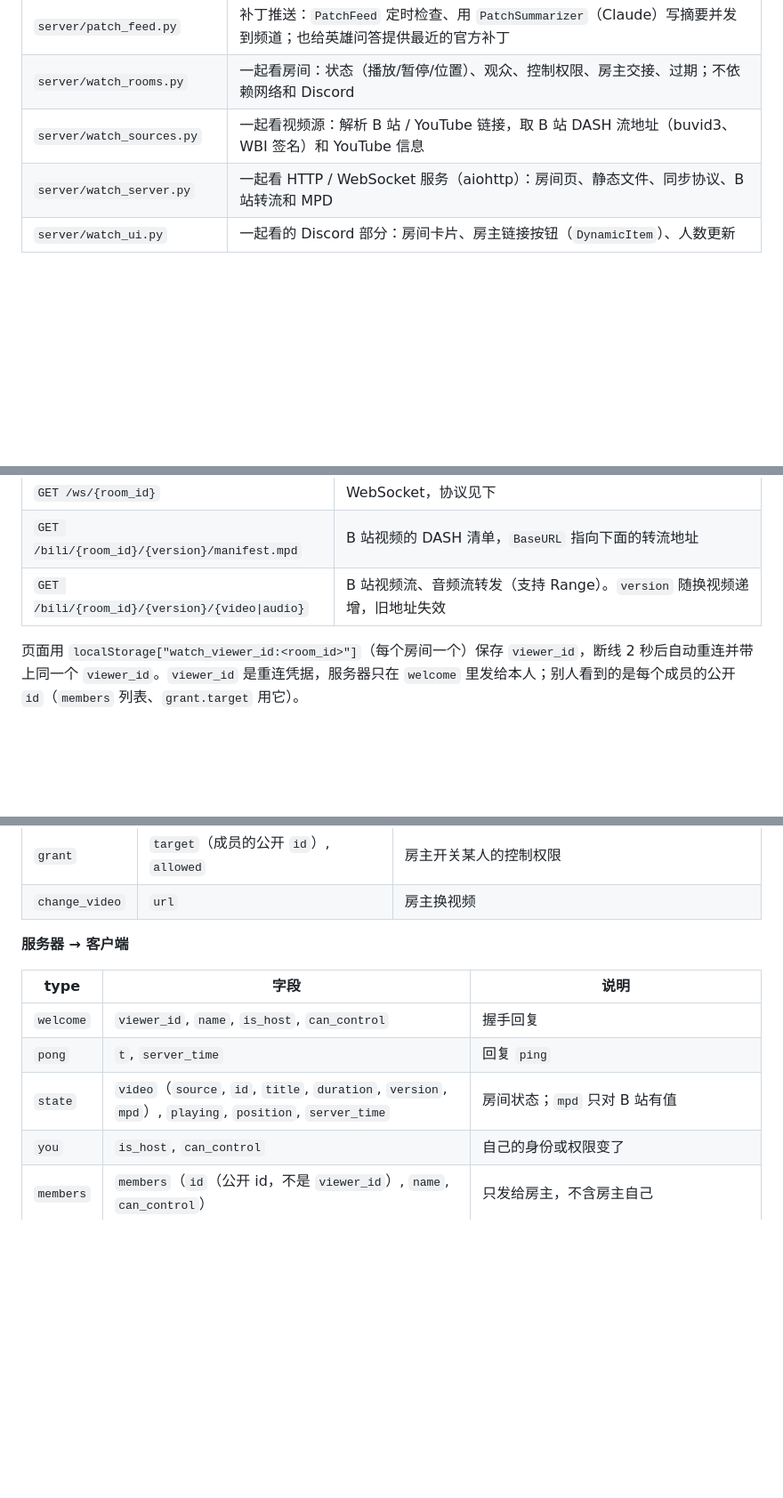
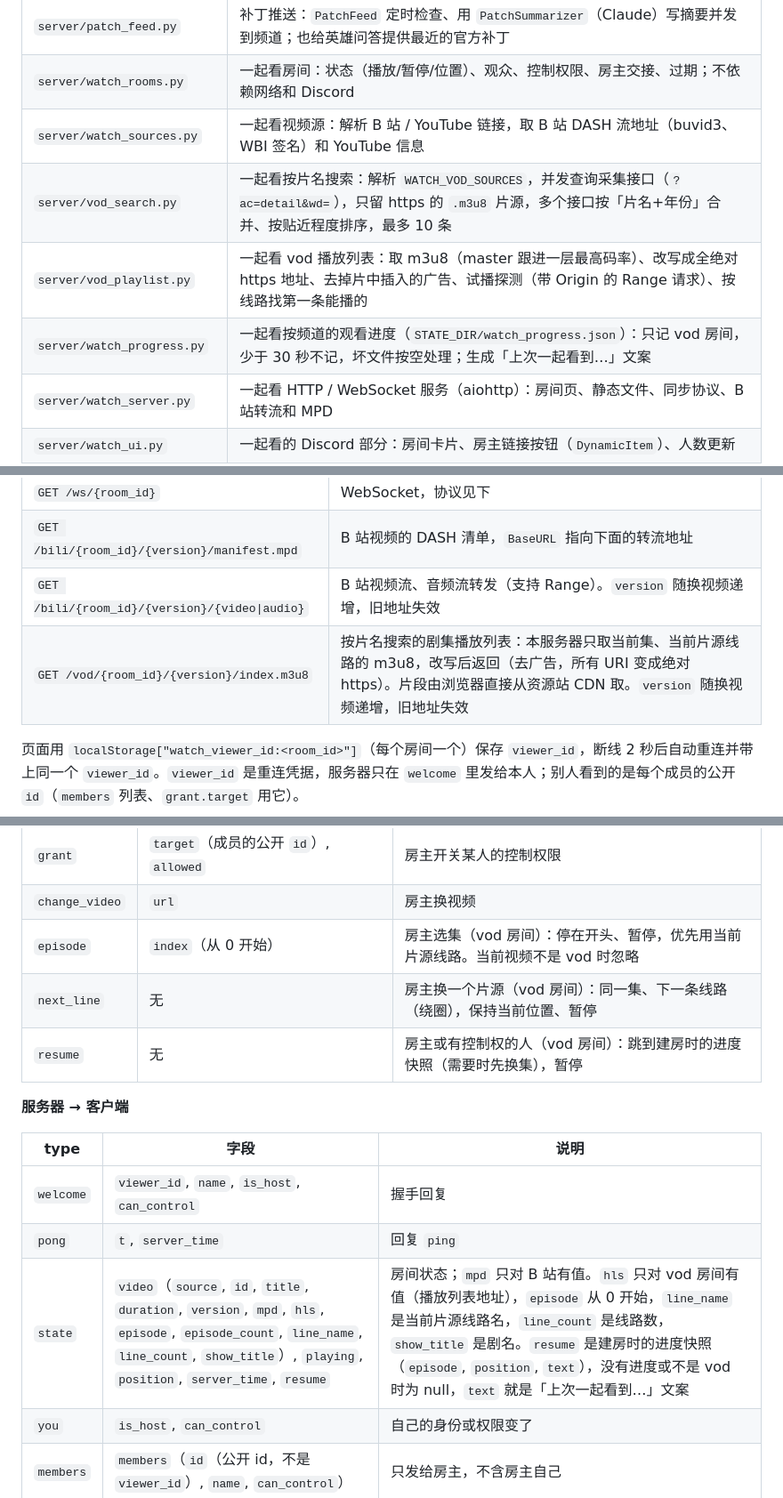
Before and after one commit to Anbrose/overwatch-mrmeeseeks, a Markdown page: docs/ARCHITECTURE.md, 3 parts joined by grey strips. Shown at 89% size. Rendered like a GitHub page; blank space fills up the shorter version.

Commit message:
Document searching shows by name in 一起看
Co-Authored-By: Claude Haiku 5.5 <noreply@anthropic.com>

```diff
--- a/docs/ARCHITECTURE.md
+++ b/docs/ARCHITECTURE.md
@@ -29,6 +29,9 @@
 | `server/patch_feed.py` | 补丁推送：`PatchFeed` 定时检查、用 `PatchSummarizer`（Claude）写摘要并发到频道；也给英雄问答提供最近的官方补丁 |
 | `server/watch_rooms.py` | 一起看房间：状态（播放/暂停/位置）、观众、控制权限、房主交接、过期；不依赖网络和 Discord |
 | `server/watch_sources.py` | 一起看视频源：解析 B 站 / YouTube 链接，取 B 站 DASH 流地址（buvid3、WBI 签名）和 YouTube 信息 |
+| `server/vod_search.py` | 一起看按片名搜索：解析 `WATCH_VOD_SOURCES`，并发查询采集接口（`?ac=detail&wd=`），只留 https 的 `.m3u8` 片源，多个接口按「片名+年份」合并、按贴近程度排序，最多 10 条 |
+| `server/vod_playlist.py` | 一起看 vod 播放列表：取 m3u8（master 跟进一层最高码率）、改写成全绝对 https 地址、去掉片中插入的广告、试播探测（带 Origin 的 Range 请求）、按线路找第一条能播的 |
+| `server/watch_progress.py` | 一起看按频道的观看进度（`STATE_DIR/watch_progress.json`）：只记 vod 房间，少于 30 秒不记，坏文件按空处理；生成「上次一起看到…」文案 |
 | `server/watch_server.py` | 一起看 HTTP / WebSocket 服务（aiohttp）：房间页、静态文件、同步协议、B 站转流和 MPD |
 | `server/watch_ui.py` | 一起看的 Discord 部分：房间卡片、房主链接按钮（`DynamicItem`）、人数更新 |
 | `server/watch_web/` | 一起看网页：`index.html`、`player.js`（播放器、同步、权限面板）、`style.css` |
@@ -84,6 +87,7 @@
 | `GET /ws/{room_id}` | WebSocket，协议见下 |
 | `GET /bili/{room_id}/{version}/manifest.mpd` | B 站视频的 DASH 清单，`BaseURL` 指向下面的转流地址 |
 | `GET /bili/{room_id}/{version}/{video\|audio}` | B 站视频流、音频流转发（支持 Range）。`version` 随换视频递增，旧地址失效 |
+| `GET /vod/{room_id}/{version}/index.m3u8` | 按片名搜索的剧集播放列表：本服务器只取当前集、当前片源线路的 m3u8，改写后返回（去广告，所有 URI 变成绝对 https）。片段由浏览器直接从资源站 CDN 取。`version` 随换视频递增，旧地址失效 |
 
 页面用 `localStorage["watch_viewer_id:<room_id>"]`（每个房间一个）保存 `viewer_id`，断线 2 秒后自动重连并带上同一个 `viewer_id`。`viewer_id` 是重连凭据，服务器只在 `welcome` 里发给本人；别人看到的是每个成员的公开 `id`（`members` 列表、`grant.target` 用它）。
 
@@ -97,6 +101,9 @@
 | `duration` | `value` | YouTube 播放器加载后上报一次视频时长；只接受房主和有控制权的人，且只在时长未知时 |
 | `grant` | `target`（成员的公开 `id`）, `allowed` | 房主开关某人的控制权限 |
 | `change_video` | `url` | 房主换视频 |
+| `episode` | `index`（从 0 开始） | 房主选集（vod 房间）：停在开头、暂停，优先用当前片源线路。当前视频不是 vod 时忽略 |
+| `next_line` | 无 | 房主换一个片源（vod 房间）：同一集、下一条线路（绕圈），保持当前位置、暂停 |
+| `resume` | 无 | 房主或有控制权的人（vod 房间）：跳到建房时的进度快照（需要时先换集），暂停 |
 
 **服务器 → 客户端**
 
@@ -104,7 +111,7 @@
 |---|---|---|
 | `welcome` | `viewer_id`, `name`, `is_host`, `can_control` | 握手回复 |
 | `pong` | `t`, `server_time` | 回复 `ping` |
-| `state` | `video`（`source`, `id`, `title`, `duration`, `version`, `mpd`）, `playing`, `position`, `server_time` | 房间状态；`mpd` 只对 B 站有值 |
+| `state` | `video`（`source`, `id`, `title`, `duration`, `version`, `mpd`, `hls`, `episode`, `episode_count`, `line_name`, `line_count`, `show_title`）, `playing`, `position`, `server_time`, `resume` | 房间状态；`mpd` 只对 B 站有值。`hls` 只对 vod 房间有值（播放列表地址），`episode` 从 0 开始，`line_name` 是当前片源线路名，`line_count` 是线路数，`show_title` 是剧名。`resume` 是建房时的进度快照（`episode`, `position`, `text`），没有进度或不是 vod 时为 null，`text` 就是「上次一起看到…」文案 |
 | `you` | `is_host`, `can_control` | 自己的身份或权限变了 |
 | `members` | `members`（`id`（公开 id，不是 `viewer_id`）, `name`, `can_control`） | 只发给房主，不含房主自己 |
 | `error` | `message` | 提示信息，如 `正在换视频，请稍候`（上一次 `change_video` 还没处理完时） |
```
Also changed, not shown: README.md (+14 -1 lines).
